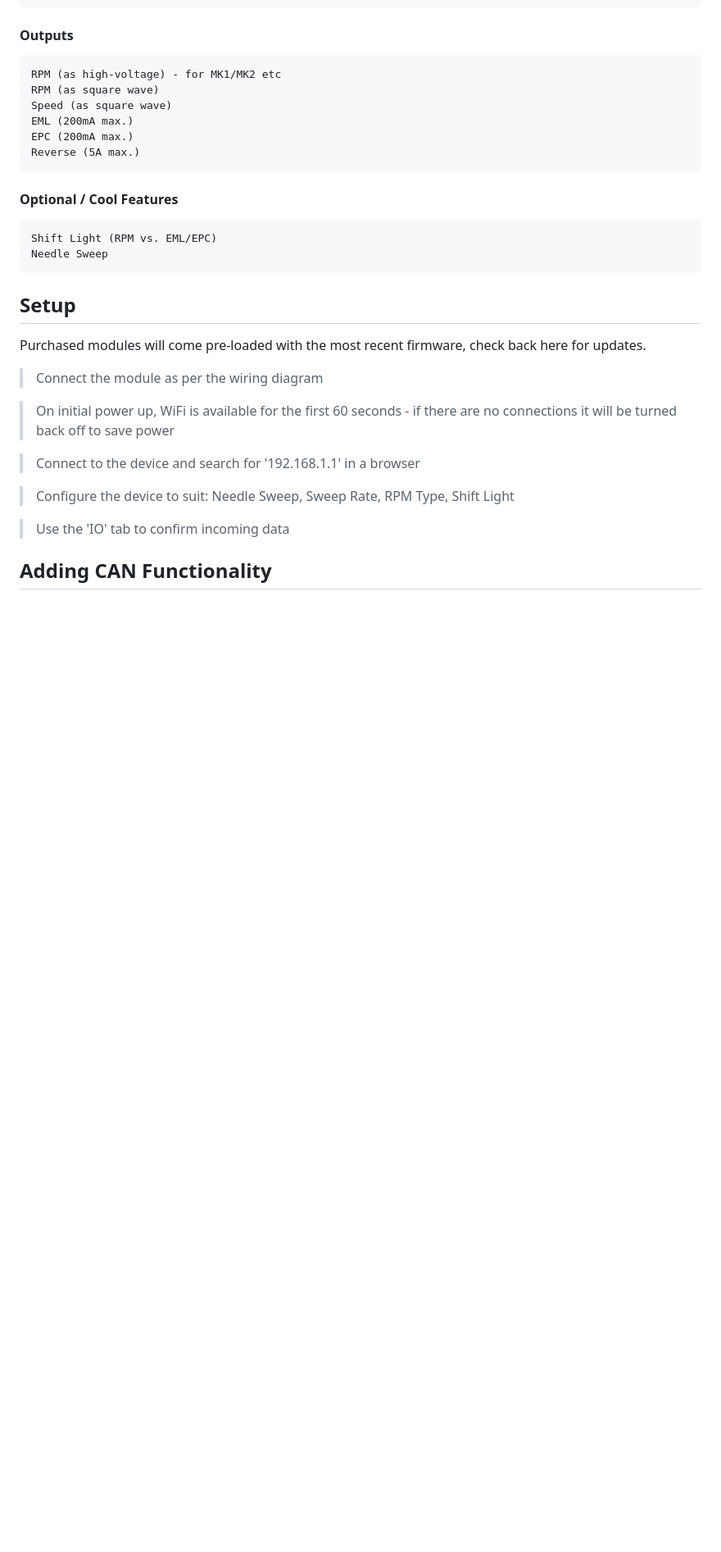
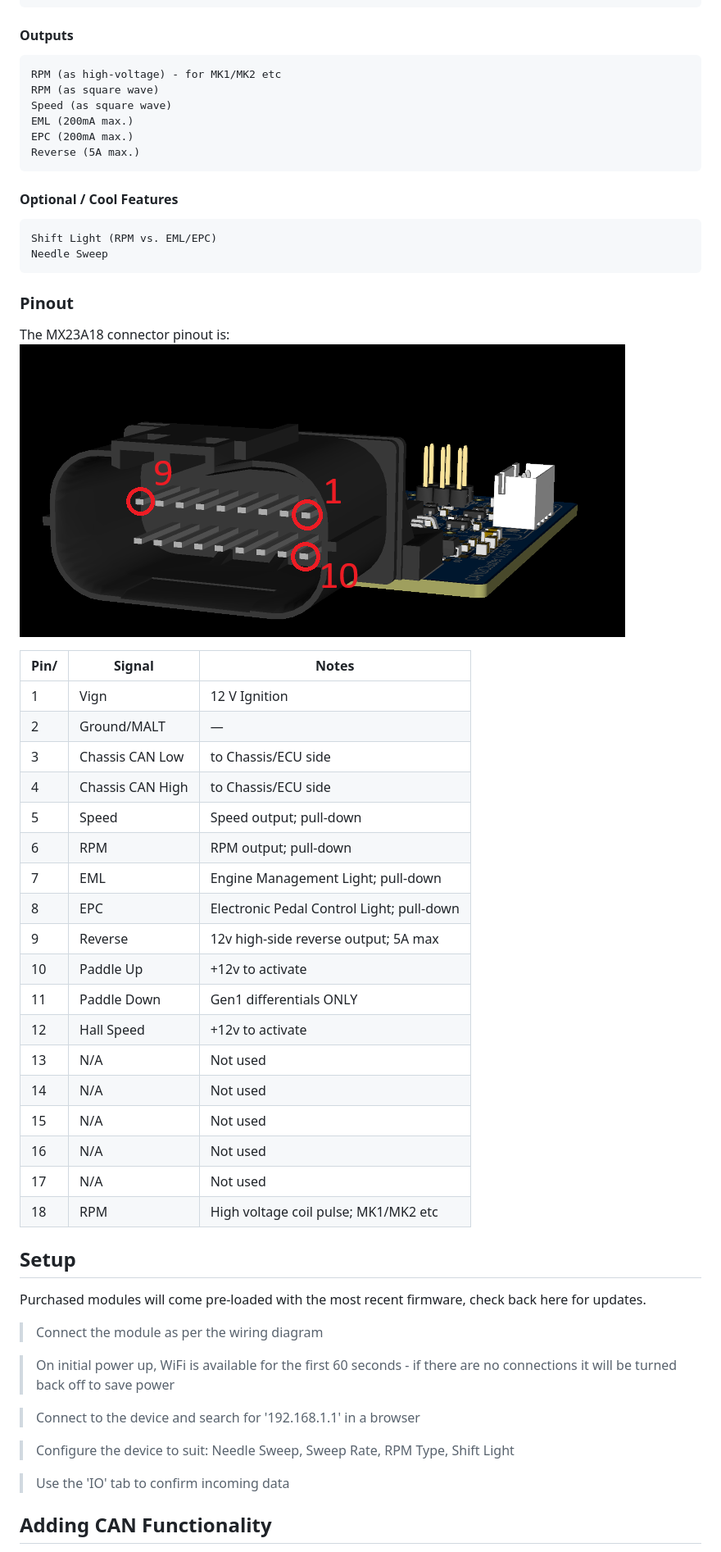
Before and after one commit to adamforbes92/can2cluster, a Markdown page: README.md, the part around one of its changes. Shown at 82% size. Drawn GitHub-style; blank space fills up the shorter version.

````diff
--- a/README.md
+++ b/README.md
@@ -49,6 +49,31 @@ Reverse (5A max.)
 Shift Light (RPM vs. EML/EPC)
 Needle Sweep
 ```
+
+### Pinout
+The MX23A18 connector pinout is:
+![Board Overview](/Images/BoardConnector.png)
+
+| Pin/ | Signal | Notes |
+|-----|--------|-------|
+| 1 | Vign | 12 V Ignition |
+| 2 | Ground/MALT | — |
+| 3 | Chassis CAN Low | to Chassis/ECU side |
+| 4 | Chassis CAN High | to Chassis/ECU side |
+| 5 | Speed | Speed output; pull-down |
+| 6 | RPM | RPM output; pull-down |
+| 7 | EML | Engine Management Light; pull-down |
+| 8 | EPC | Electronic Pedal Control Light; pull-down |
+| 9 | Reverse | 12v high-side reverse output; 5A max |
+| 10 | Paddle Up | +12v to activate |
+| 11 | Paddle Down | Gen1 differentials ONLY |
+| 12 | Hall Speed | +12v to activate |
+| 13 | N/A | Not used |
+| 14 | N/A | Not used |
+| 15 | N/A | Not used |
+| 16 | N/A | Not used |
+| 17 | N/A | Not used |
+| 18 | RPM | High voltage coil pulse; MK1/MK2 etc |
 
 ## Setup
 Purchased modules will come pre-loaded with the most recent firmware, check back here for updates.
````
Also changed, not shown: other parts of README.md (+1 -1 lines).
